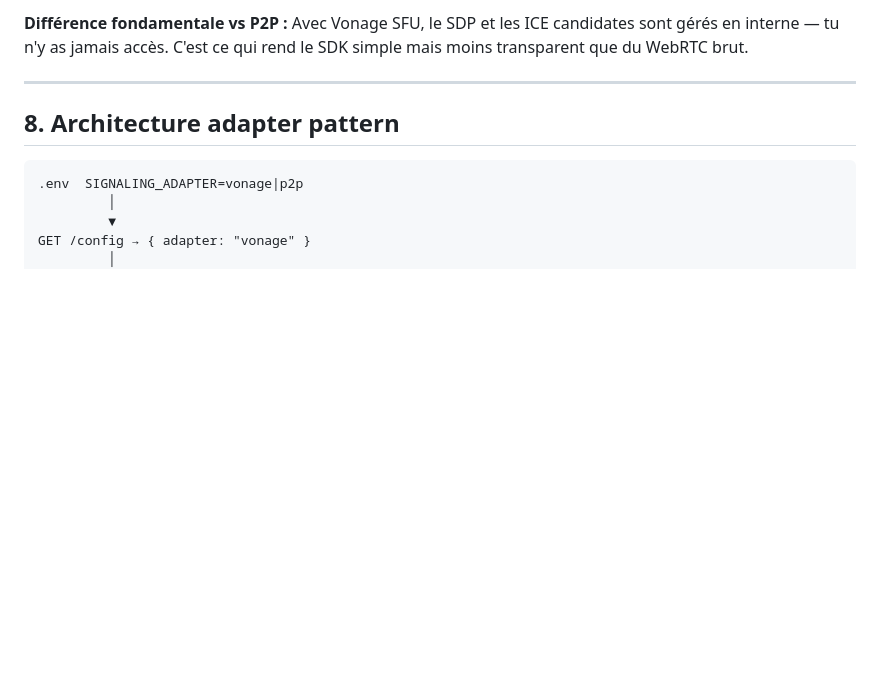
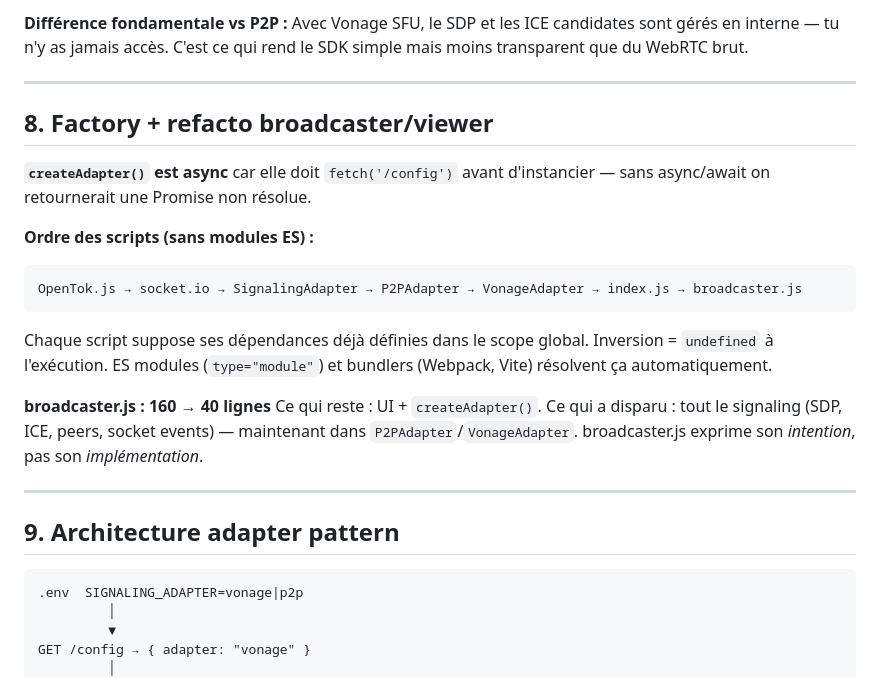
Before and after one commit to Clem-J/live-concert, a Markdown page: docs/vonage-fiche-recap.md, the part around the change. Rendered like a GitHub page; blank space fills up the shorter version.

Commit message:
docs: update fiche recap — factory, script order, broadcaster refactor

````diff
--- a/docs/vonage-fiche-recap.md
+++ b/docs/vonage-fiche-recap.md
@@ -120,7 +120,22 @@ On utilise `ROUTED` : c'est l'avantage clé de Vonage vs un P2P maison.
 
 ---
 
-## 8. Architecture adapter pattern
+## 8. Factory + refacto broadcaster/viewer
+
+**`createAdapter()` est async** car elle doit `fetch('/config')` avant d'instancier — sans async/await on retournerait une Promise non résolue.
+
+**Ordre des scripts (sans modules ES) :**
+```
+OpenTok.js → socket.io → SignalingAdapter → P2PAdapter → VonageAdapter → index.js → broadcaster.js
+```
+Chaque script suppose ses dépendances déjà définies dans le scope global. Inversion = `undefined` à l'exécution. ES modules (`type="module"`) et bundlers (Webpack, Vite) résolvent ça automatiquement.
+
+**broadcaster.js : 160 → 40 lignes**
+Ce qui reste : UI + `createAdapter()`. Ce qui a disparu : tout le signaling (SDP, ICE, peers, socket events) — maintenant dans `P2PAdapter`/`VonageAdapter`. broadcaster.js exprime son *intention*, pas son *implémentation*.
+
+---
+
+## 9. Architecture adapter pattern
 
 ```
 .env  SIGNALING_ADAPTER=vonage|p2p
````
